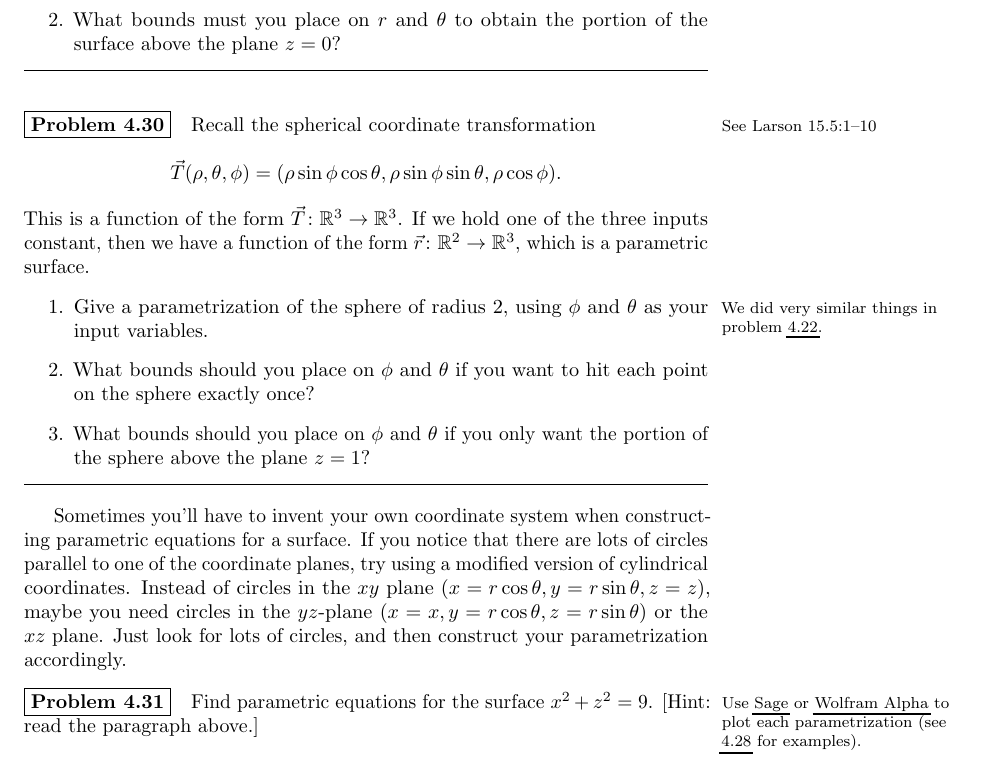
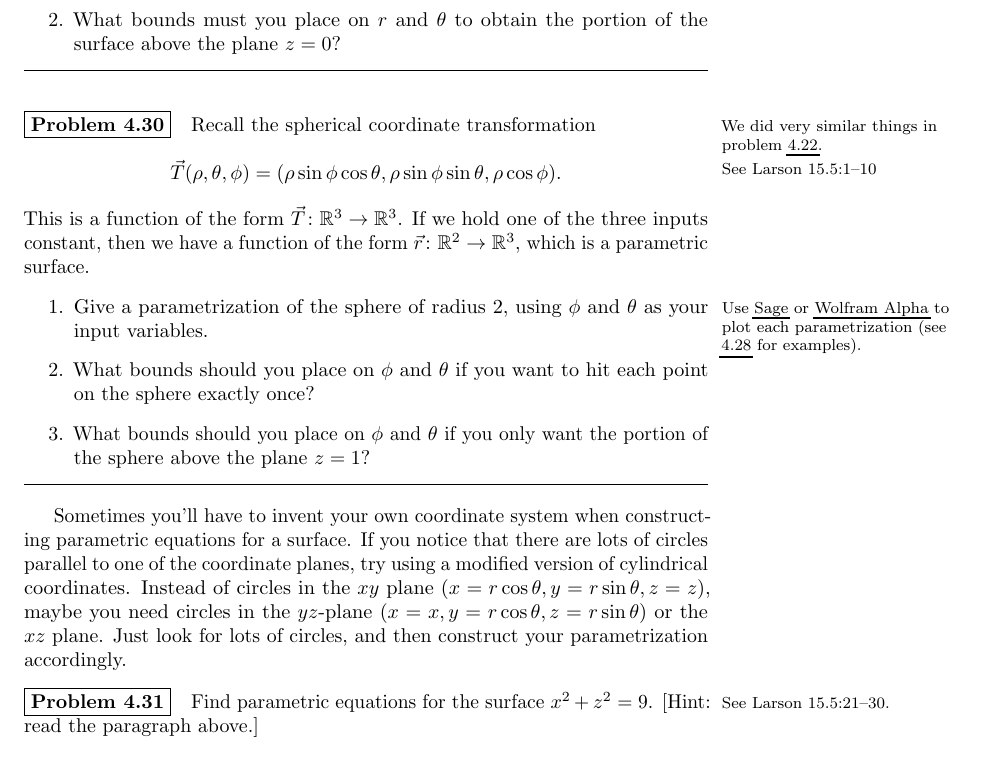
Before and after one commit to jasongrout/multivariable-calculus-IBL, a LaTeX thesis (215-problems.tex, which reads 05-Functions.tex): part of page 41 of 62, cut so that both start at the same text. Compiled offline with pdfLaTeX.

Commit message:
Fix texing float problem

```diff
--- a/05-Functions.tex
+++ b/05-Functions.tex
@@ -493,9 +493,9 @@ Using cylindrical coordinates, $\vec T(r,\theta,z) = (r\cos \theta, r\sin\theta,
 
 
 \begin{problem}%
-\marginpar{We did very similar things in problem \ref{graphing spherical coordinates}.
-\bmw{marginpar{See 16.5: 1-16 for more practice.}}
-\larsonfive{\marginpar{See Larson 15.5:1--10}}}%
+\marginpar{We did very similar things in problem \ref{graphing spherical coordinates}.}%
+\bmw{\marginpar{See 16.5: 1-16 for more practice.}}%
+\larsonfive{\marginpar{See Larson 15.5:1--10}}%
 Recall the spherical coordinate transformation
 \bmw{$$\vec T(\rho,\phi,\theta) = (\rho\sin\phi\cos \theta, \rho\sin\phi\sin \theta,\rho \cos \phi).$$ }%
 \larsonfive{$$\vec T(\rho,\theta, \phi) = (\rho\sin\phi\cos \theta, \rho\sin\phi\sin \theta,\rho \cos \phi).$$}%
```
